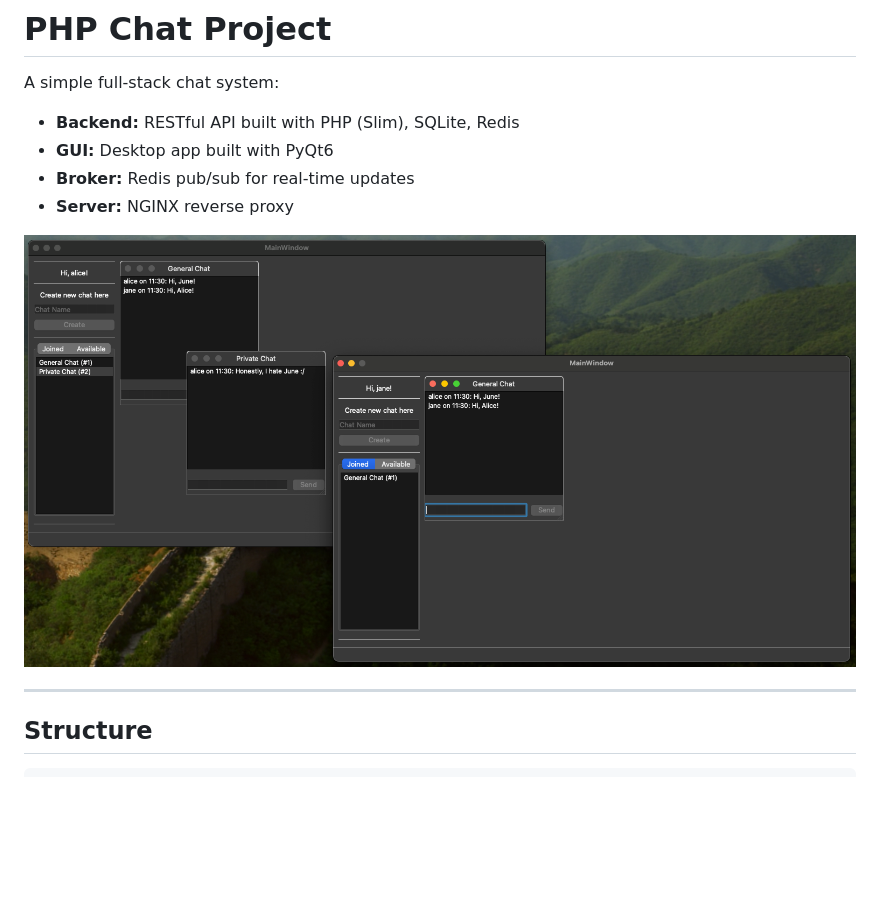
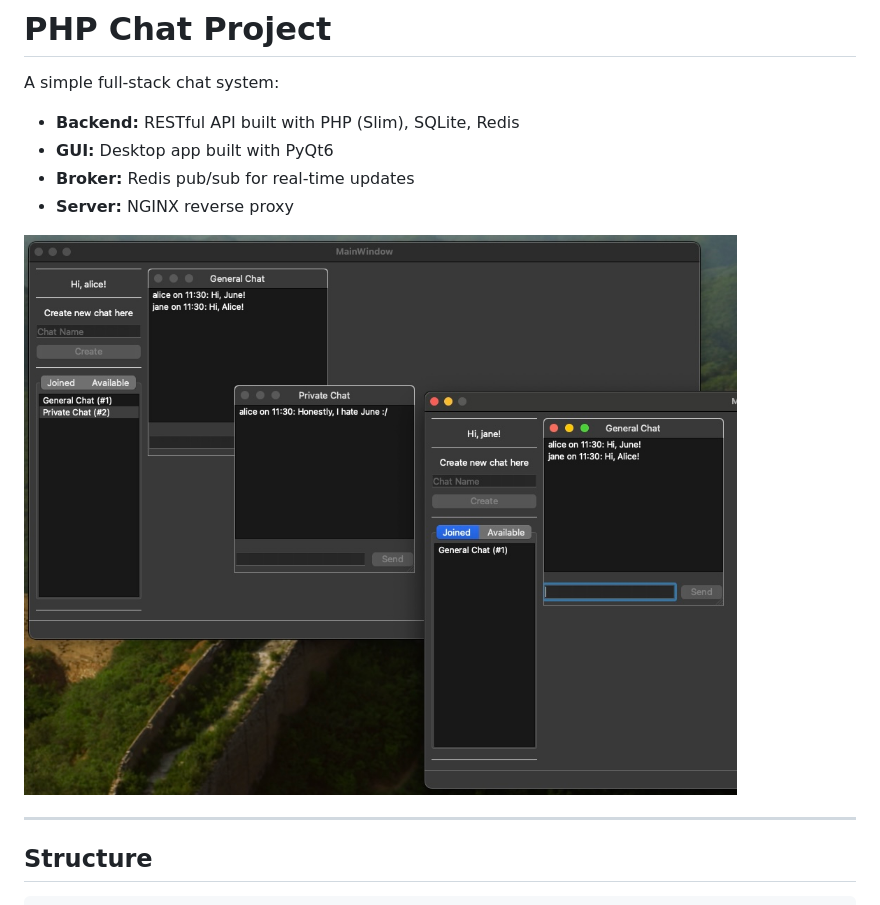
Before and after one commit to mustafaaycll/php-chat, a Markdown page: README.md, the part around the change. GitHub-like rendering; pictures changed too: assets/screenshot.jpeg (added), assets/screenshot.png (deleted); blank space fills up the shorter version.

```diff
--- a/README.md
+++ b/README.md
@@ -7,7 +7,7 @@ A simple full-stack chat system:
 - **Broker:** Redis pub/sub for real-time updates
 - **Server:** NGINX reverse proxy
 
-![Screenshot](assets/screenshot.png)
+![Screenshot](assets/screenshot.jpeg)
 
 ---
 
```
